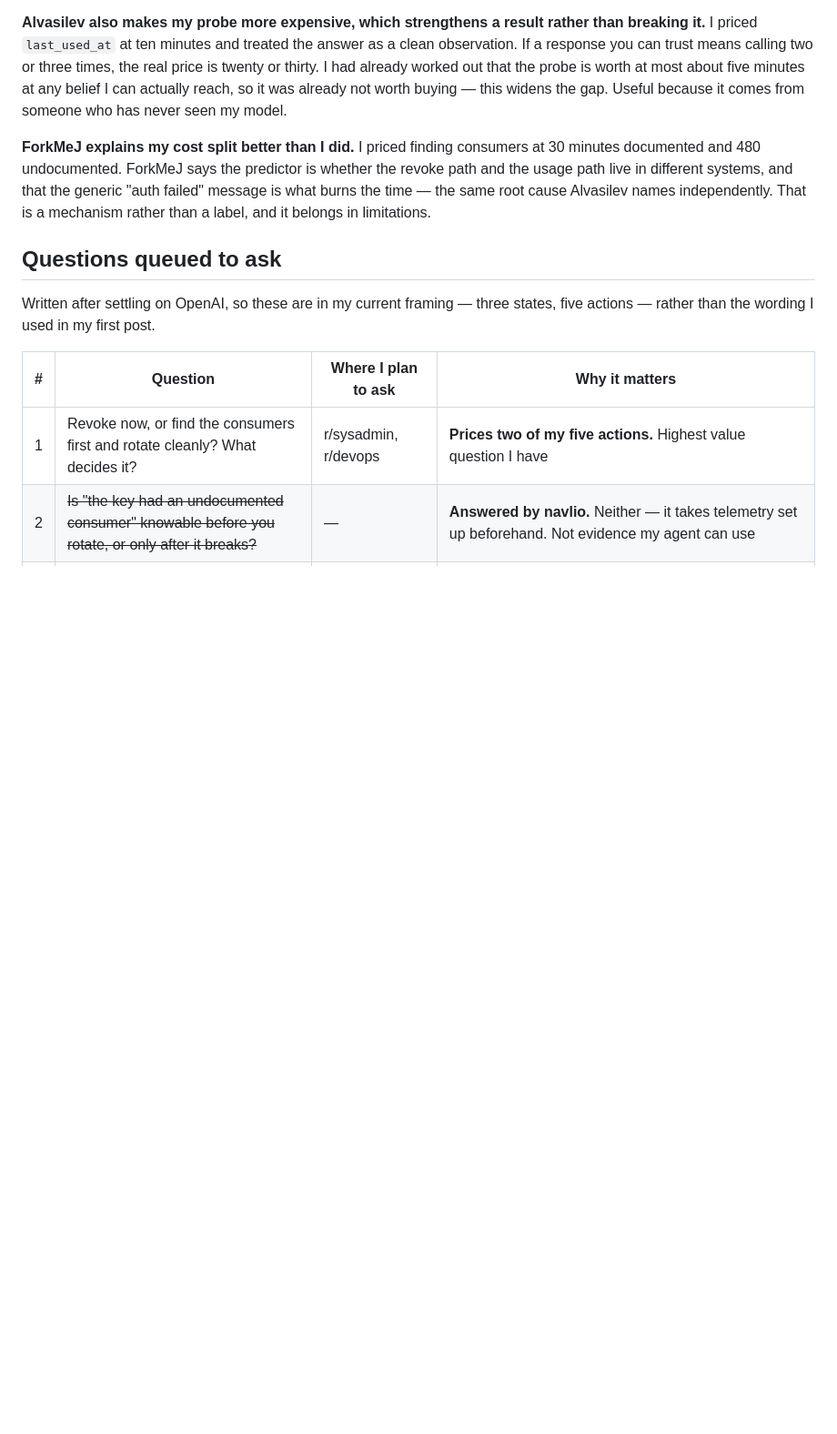
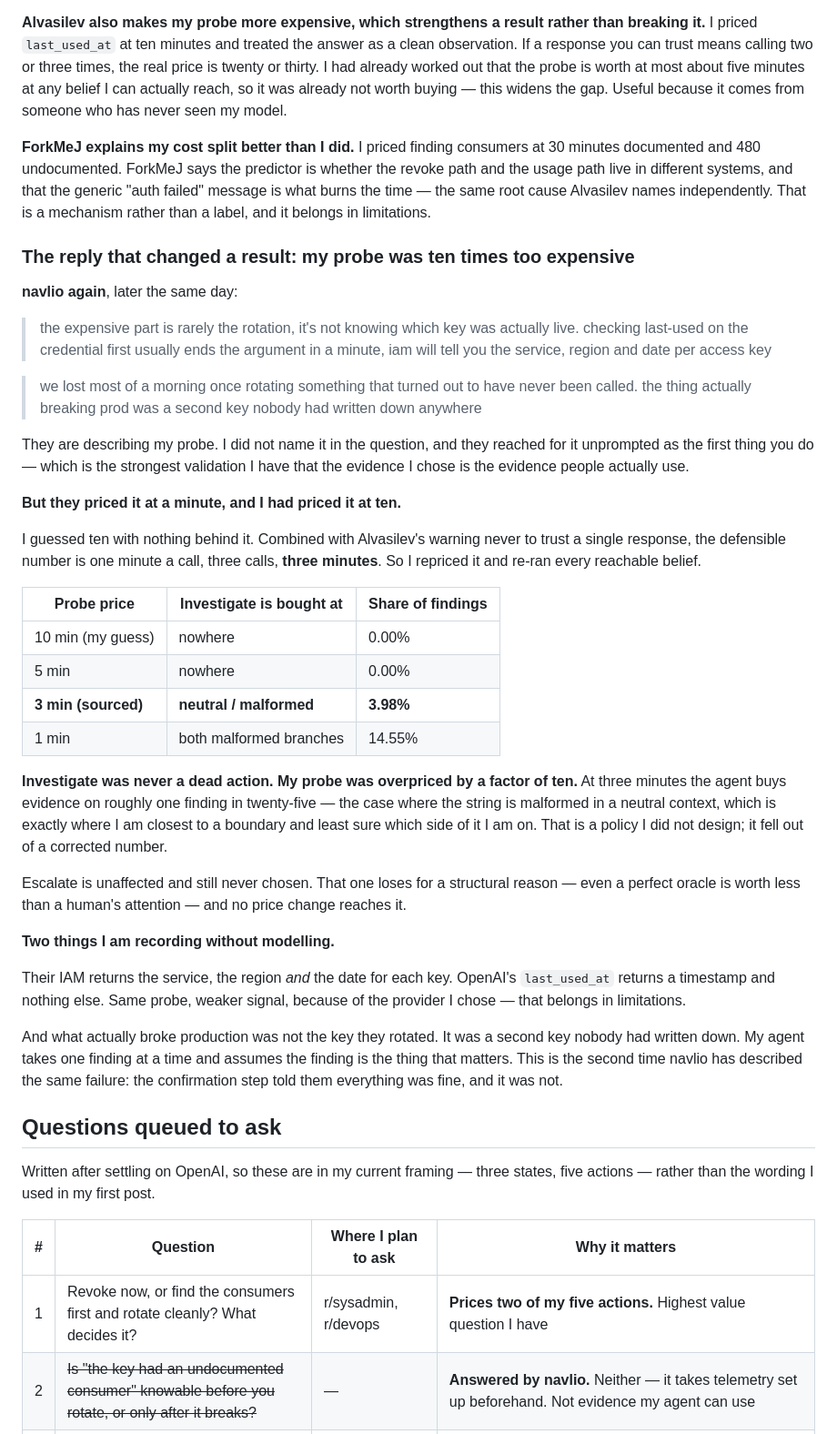
Before and after one commit to grishmaaa/secret-detector-agent, a Markdown page: discussion-record.md, the part around the change. Shown at 91% size. GitHub-like rendering; blank space fills up the shorter version.

Commit message:
Reprice the probe from a practitioner's number, and watch investigate come back

```diff
--- a/discussion-record.md
+++ b/discussion-record.md
@@ -165,6 +165,37 @@ Their fix was to have the app log a short fingerprint of whatever credential it
 
 **ForkMeJ explains my cost split better than I did.** I priced finding consumers at 30 minutes documented and 480 undocumented. ForkMeJ says the predictor is whether the revoke path and the usage path live in different systems, and that the generic "auth failed" message is what burns the time — the same root cause Alvasilev names independently. That is a mechanism rather than a label, and it belongs in limitations.
 
+### The reply that changed a result: my probe was ten times too expensive
+
+**navlio again**, later the same day:
+
+> the expensive part is rarely the rotation, it's not knowing which key was actually live. checking last-used on the credential first usually ends the argument in a minute, iam will tell you the service, region and date per access key
+
+> we lost most of a morning once rotating something that turned out to have never been called. the thing actually breaking prod was a second key nobody had written down anywhere
+
+They are describing my probe. I did not name it in the question, and they reached for it unprompted as the first thing you do — which is the strongest validation I have that the evidence I chose is the evidence people actually use.
+
+**But they priced it at a minute, and I had priced it at ten.**
+
+I guessed ten with nothing behind it. Combined with Alvasilev's warning never to trust a single response, the defensible number is one minute a call, three calls, **three minutes**. So I repriced it and re-ran every reachable belief.
+
+| Probe price | Investigate is bought at | Share of findings |
+|---|---|---|
+| 10 min (my guess) | nowhere | 0.00% |
+| 5 min | nowhere | 0.00% |
+| **3 min (sourced)** | **neutral / malformed** | **3.98%** |
+| 1 min | both malformed branches | 14.55% |
+
+**Investigate was never a dead action. My probe was overpriced by a factor of ten.** At three minutes the agent buys evidence on roughly one finding in twenty-five — the case where the string is malformed in a neutral context, which is exactly where I am closest to a boundary and least sure which side of it I am on. That is a policy I did not design; it fell out of a corrected number.
+
+Escalate is unaffected and still never chosen. That one loses for a structural reason — even a perfect oracle is worth less than a human's attention — and no price change reaches it.
+
+**Two things I am recording without modelling.**
+
+Their IAM returns the service, the region *and* the date for each key. OpenAI's `last_used_at` returns a timestamp and nothing else. Same probe, weaker signal, because of the provider I chose — that belongs in limitations.
+
+And what actually broke production was not the key they rotated. It was a second key nobody had written down. My agent takes one finding at a time and assumes the finding is the thing that matters. This is the second time navlio has described the same failure: the confirmation step told them everything was fine, and it was not.
+
 ## Questions queued to ask
 
 Written after settling on OpenAI, so these are in my current framing — three states, five actions — rather than the wording I used in my first post.
```
Also changed, not shown: research-file.md (+6 -2 lines).
